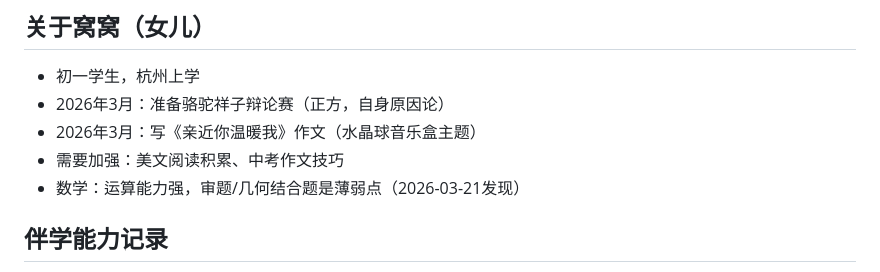
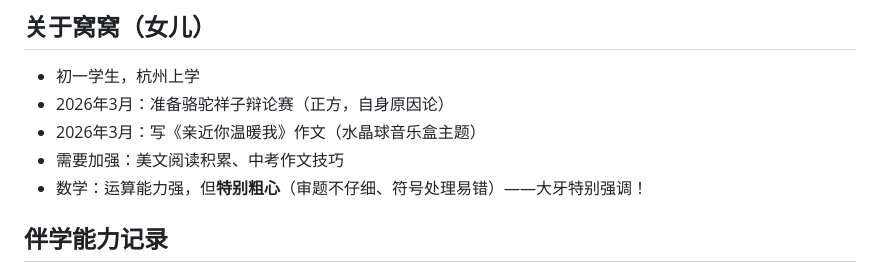
Before and after one commit to mengxq111/openclaw-backup, a Markdown page: MEMORY.md, the part around the change. GitHub-like rendering.

Commit message:
🔴 MEMORY更新：窝窝数学核心问题——粗心

```diff
--- a/MEMORY.md
+++ b/MEMORY.md
@@ -19,7 +19,7 @@
 - 2026年3月：准备骆驼祥子辩论赛（正方，自身原因论）
 - 2026年3月：写《亲近你温暖我》作文（水晶球音乐盒主题）
 - 需要加强：美文阅读积累、中考作文技巧
-- 数学：运算能力强，审题/几何结合题是薄弱点（2026-03-21发现）
+- 数学：运算能力强，但**特别粗心**（审题不仔细、符号处理易错）——大牙特别强调！
 
 ## 伴学能力记录
 
```
